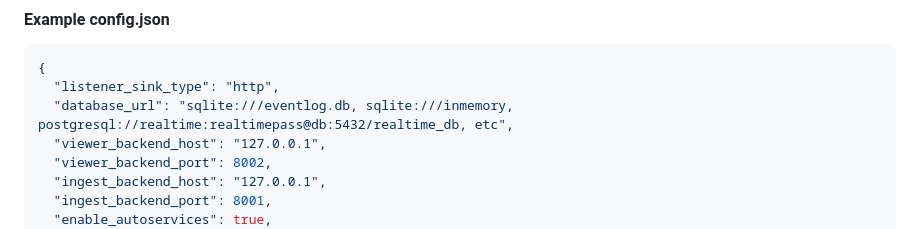
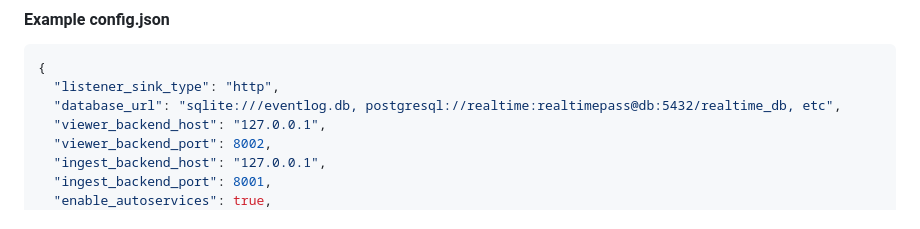
Before and after one commit to alebr001/robotframework-realtimeresults, a Markdown page: README.md, the part around the change. Rendered like a GitHub page.

Commit message:
small readme change

````diff
--- a/README.md
+++ b/README.md
@@ -179,7 +179,7 @@ rt-robot --config config.json tests/
 ```json
 {
   "listener_sink_type": "http",
-  "database_url": "sqlite:///eventlog.db, sqlite:///inmemory, postgresql://realtime:realtimepass@db:5432/realtime_db, etc",
+  "database_url": "sqlite:///eventlog.db, postgresql://realtime:realtimepass@db:5432/realtime_db, etc",
   "viewer_backend_host": "127.0.0.1",
   "viewer_backend_port": 8002,
   "ingest_backend_host": "127.0.0.1",
````
